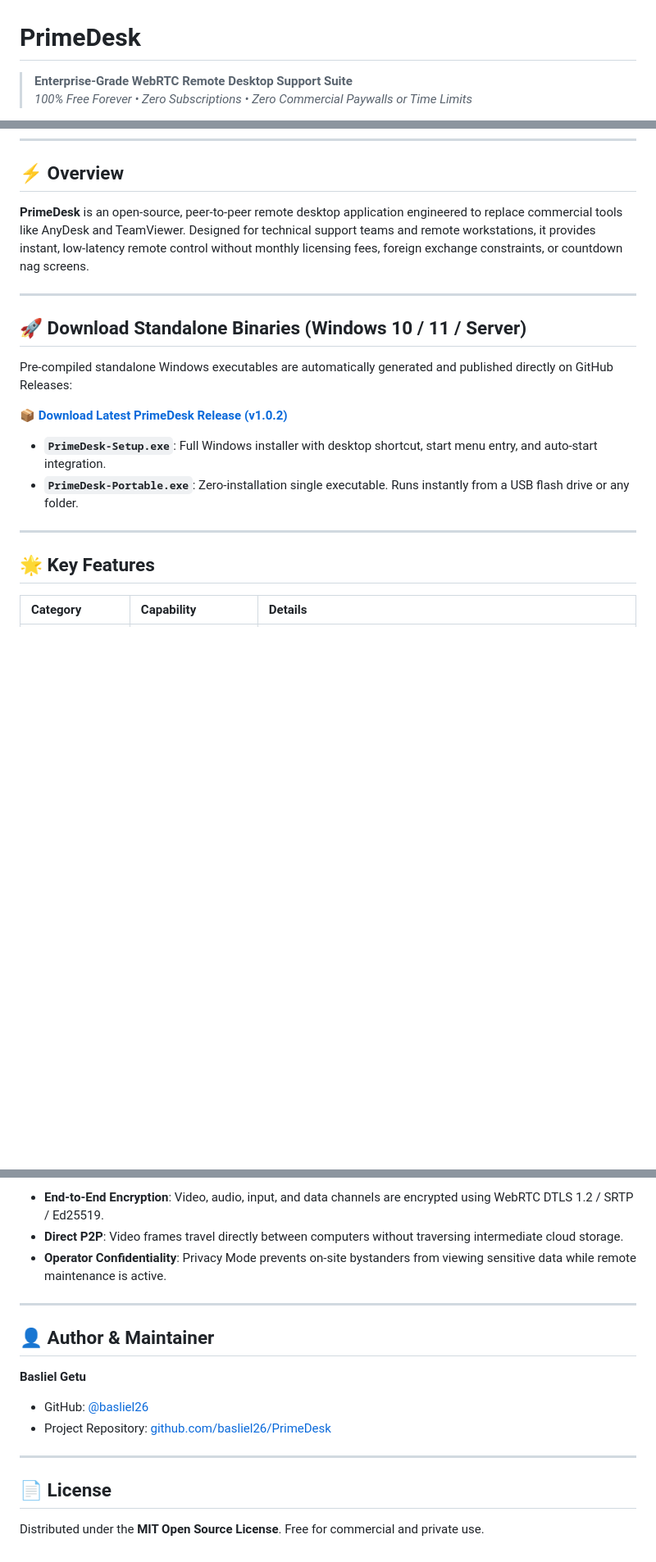
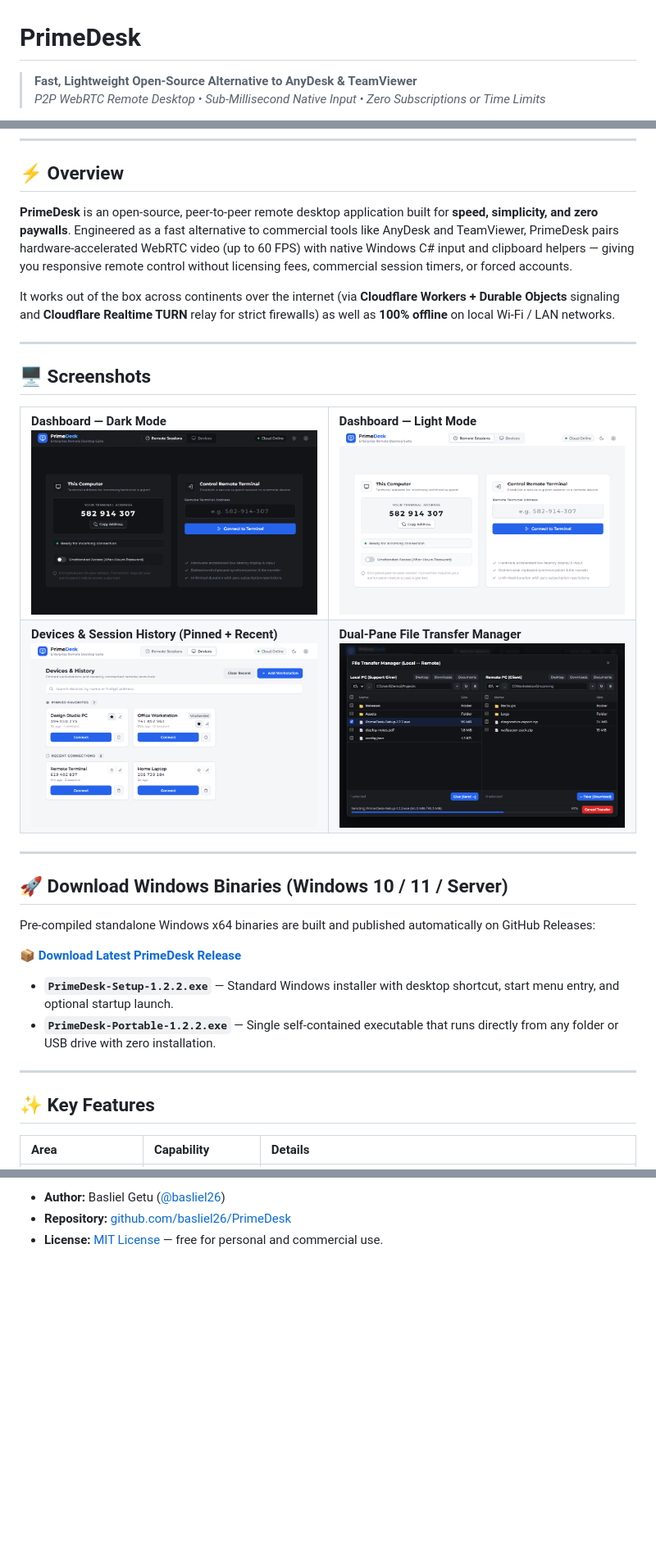
Before and after one commit to basliel26/PrimeDesk, a Markdown page: README.md, 3 parts joined by grey strips. Shown at 82% size. Drawn GitHub-style; pictures changed too: docs/screenshots/dashboard-dark.png (added), docs/screenshots/dashboard-light.png (added), docs/screenshots/devices-history.png (added); blank space fills up the shorter version.

Commit message:
Update README, repository metadata, and add v1.2.2 UI screenshots

```diff
--- a/README.md
+++ b/README.md
@@ -1,6 +1,6 @@
 # PrimeDesk
 
-> **Enterprise-Grade WebRTC Remote Desktop Support Suite**
-> *100% Free Forever • Zero Subscriptions • Zero Commercial Paywalls or Time Limits*
+> **Fast, Lightweight Open-Source Alternative to AnyDesk & TeamViewer**
+> *P2P WebRTC Remote Desktop • Sub-Millisecond Native Input • Zero Subscriptions or Time Limits*
 
 [![Build Windows Binaries](https://github.com/basliel26/PrimeDesk/actions/workflows/build.yml/badge.svg)](https://github.com/basliel26/PrimeDesk/actions/workflows/build.yml)
@@ -11,22 +11,51 @@
 
 ## ⚡ Overview
 
-**PrimeDesk** is an open-source, peer-to-peer remote desktop application engineered to replace commercial tools like AnyDesk and TeamViewer. Designed for technical support teams and remote workstations, it provides instant, low-latency remote control without monthly licensing fees, foreign exchange constraints, or countdown nag screens.
+**PrimeDesk** is an open-source, peer-to-peer remote desktop application built for **speed, simplicity, and zero paywalls**. Engineered as a fast alternative to commercial tools like AnyDesk and TeamViewer, PrimeDesk pairs hardware-accelerated WebRTC video (up to 60 FPS) with native Windows C# input and clipboard helpers — giving you responsive remote control without licensing fees, commercial session timers, or forced accounts.
+
+It works out of the box across continents over the internet (via **Cloudflare Workers + Durable Objects** signaling and **Cloudflare Realtime TURN** relay for strict firewalls) as well as **100% offline** on local Wi-Fi / LAN networks.
 
 ---
 
-## 🚀 Download Standalone Binaries (Windows 10 / 11 / Server)
+## 🖥️ Screenshots
 
-Pre-compiled standalone Windows executables are automatically generated and published directly on GitHub Releases:
-
-📦 **[Download Latest PrimeDesk Release (v1.0.2)](https://github.com/basliel26/PrimeDesk/releases/latest)**
-
-- **`PrimeDesk-Setup.exe`**: Full Windows installer with desktop shortcut, start menu entry, and auto-start integration.
-- **`PrimeDesk-Portable.exe`**: Zero-installation single executable. Runs instantly from a USB flash drive or any folder.
+<table>
+  <tr>
+    <td width="50%">
+      <strong>Dashboard — Dark Mode</strong><br />
+      <img src="docs/screenshots/dashboard-dark.png" alt="PrimeDesk Dark Dashboard" />
+    </td>
+    <td width="50%">
+      <strong>Dashboard — Light Mode</strong><br />
+      <img src="docs/screenshots/dashboard-light.png" alt="PrimeDesk Light Dashboard" />
+    </td>
+  </tr>
+  <tr>
+    <td width="50%">
+      <strong>Devices &amp; Session History (Pinned + Recent)</strong><br />
+      <img src="docs/screenshots/devices-history.png" alt="PrimeDesk Devices and Session History" />
+    </td>
+    <td width="50%">
+      <strong>Dual-Pane File Transfer Manager</strong><br />
+      <img src="docs/screenshots/file-manager.png" alt="PrimeDesk Dual-Pane File Manager" />
+    </td>
+  </tr>
+</table>
 
 ---
 
-## 🌟 Key Features
+## 🚀 Download Windows Binaries (Windows 10 / 11 / Server)
 
-| Category | Capability | Details |
+Pre-compiled standalone Windows x64 binaries are built and published automatically on GitHub Releases:
+
+📦 **[Download Latest PrimeDesk Release](https://github.com/basliel26/PrimeDesk/releases/latest)**
+
+- **`PrimeDesk-Setup-1.2.2.exe`** — Standard Windows installer with desktop shortcut, start menu entry, and optional startup launch.
+- **`PrimeDesk-Portable-1.2.2.exe`** — Single self-contained executable that runs directly from any folder or USB drive with zero installation.
+
+---
+
+## ✨ Key Features
+
+| Area | Capability | Details |
 | :--- | :--- | :--- |
@@ -137,18 +163,4 @@ npm run dist
 
-- **End-to-End Encryption**: Video, audio, input, and data channels are encrypted using WebRTC DTLS 1.2 / SRTP / Ed25519.
-- **Direct P2P**: Video frames travel directly between computers without traversing intermediate cloud storage.
-- **Operator Confidentiality**: Privacy Mode prevents on-site bystanders from viewing sensitive data while remote maintenance is active.
-
----
-
-## 👤 Author & Maintainer
-
-**Basliel Getu**
-- GitHub: [@basliel26](https://github.com/basliel26)
-- Project Repository: [github.com/basliel26/PrimeDesk](https://github.com/basliel26/PrimeDesk)
-
----
-
-## 📄 License
-
-Distributed under the **MIT Open Source License**. Free for commercial and private use.
+- **Author:** Basliel Getu ([@basliel26](https://github.com/basliel26))
+- **Repository:** [github.com/basliel26/PrimeDesk](https://github.com/basliel26/PrimeDesk)
+- **License:** [MIT License](https://opensource.org/licenses/MIT) — free for personal and commercial use.
```
Also changed, not shown: other parts of README.md (+59 -62 lines), 1 other file.
